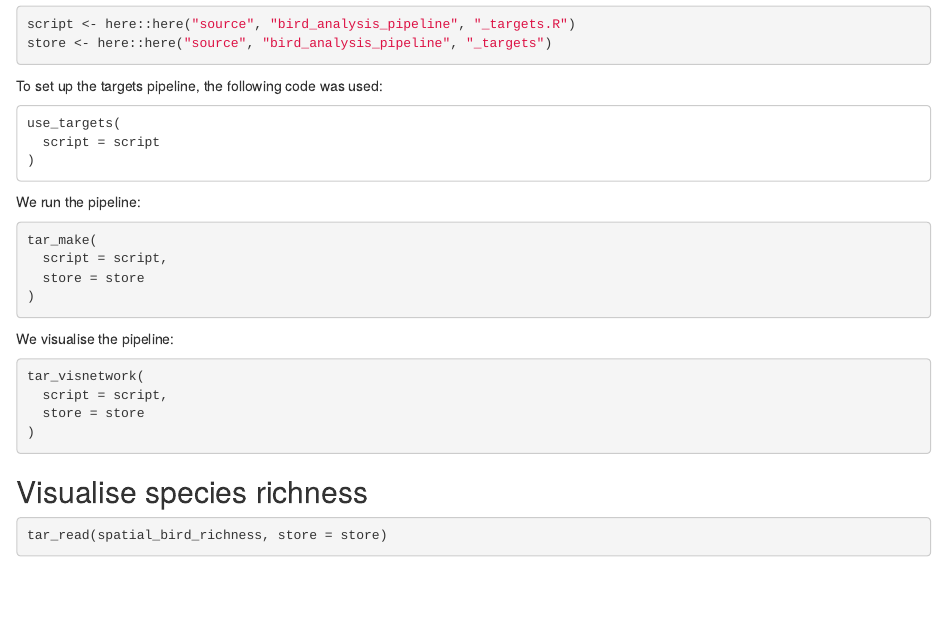
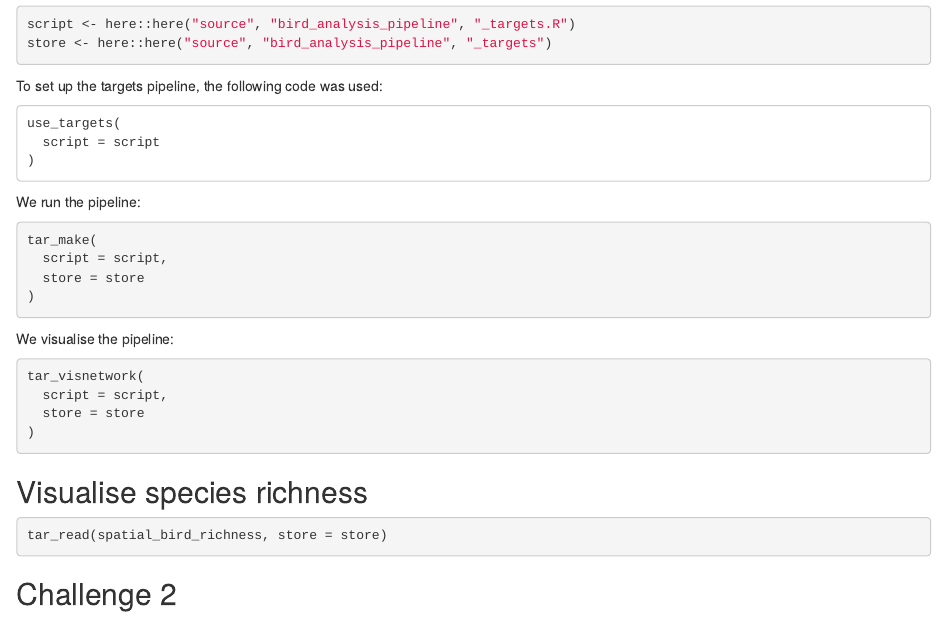
Before and after one commit to wlangera/targets-workshop-2025, an R Markdown document (source/solutions_ward.Rmd): the page in a window 1100 px wide, from 320 px down. Rendered offline with R 4.5, knitr and Pandoc, with nearby package versions; the code chunks are not run, so their results and figures are left out.

Commit message:
add challenge 2 chapter

````diff
--- a/source/solutions_ward.Rmd
+++ b/source/solutions_ward.Rmd
@@ -61,3 +61,5 @@ tar_visnetwork(
 ```{r}
 tar_read(spatial_bird_richness, store = store)
 ```
+
+## Challenge 2
````
